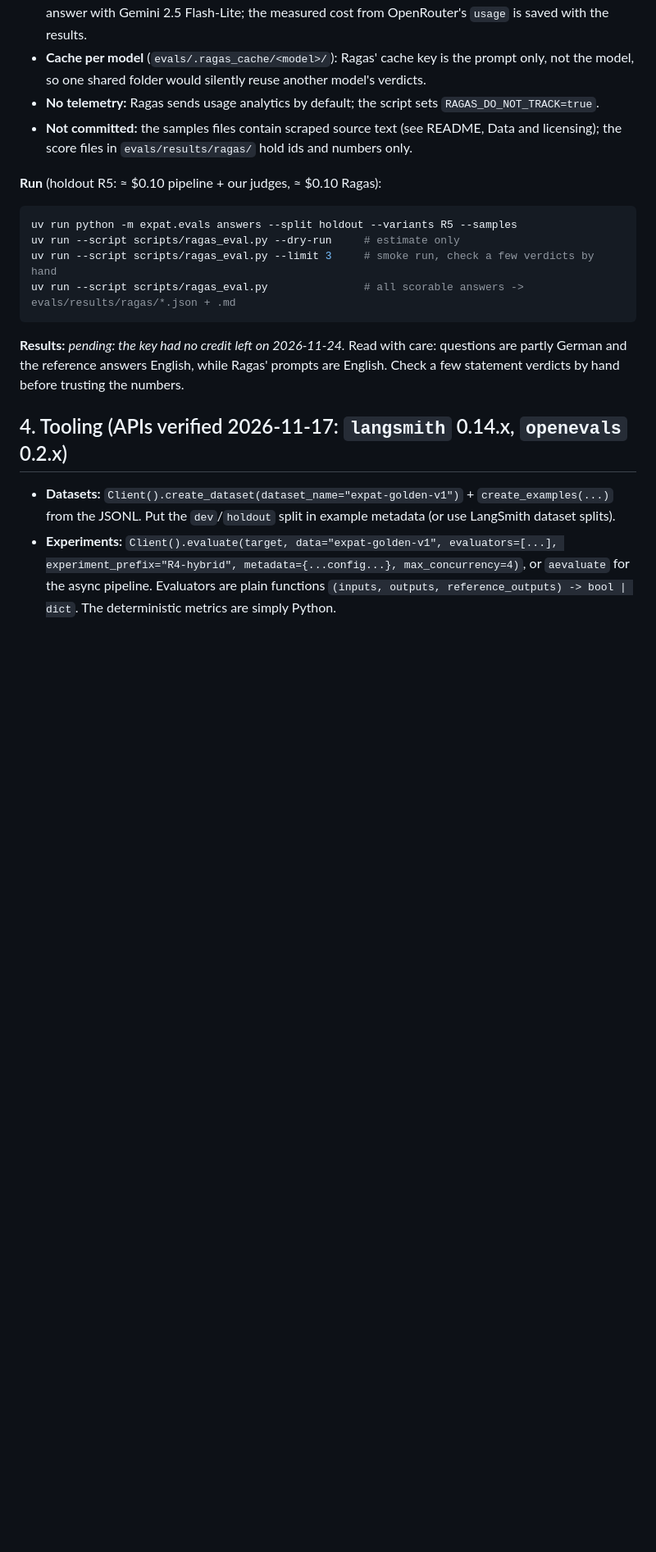
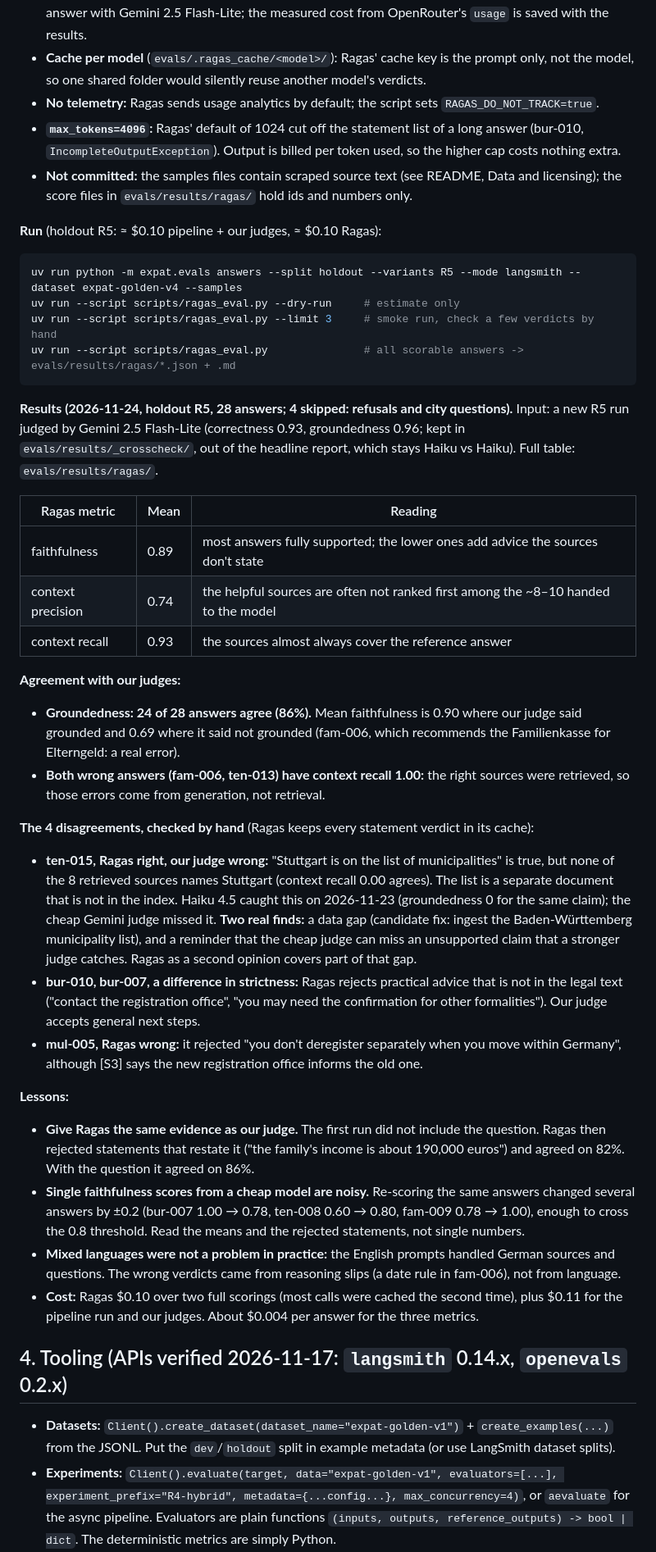
Before and after one commit to hiravesonali/Expat-assistant, a Markdown page: docs/evaluation-plan.md, the part around one of its changes. Shown at 82% size. Drawn GitHub-style; blank space fills up the shorter version.

````diff
--- a/docs/evaluation-plan.md
+++ b/docs/evaluation-plan.md
@@ -334,20 +334,59 @@ the retrieved *text* actually contain what the reference answer needs?
 - **Cache per model** (`evals/.ragas_cache/<model>/`): Ragas' cache key is the prompt only, not the model, so
   one shared folder would silently reuse another model's verdicts.
 - **No telemetry:** Ragas sends usage analytics by default; the script sets `RAGAS_DO_NOT_TRACK=true`.
+- **`max_tokens=4096`:** Ragas' default of 1024 cut off the statement list of a long answer (bur-010,
+  `IncompleteOutputException`). Output is billed per token used, so the higher cap costs nothing extra.
 - **Not committed:** the samples files contain scraped source text (see README, Data and licensing); the score
   files in `evals/results/ragas/` hold ids and numbers only.
 
 **Run** (holdout R5: ≈ $0.10 pipeline + our judges, ≈ $0.10 Ragas):
 ```bash
-uv run python -m expat.evals answers --split holdout --variants R5 --samples
+uv run python -m expat.evals answers --split holdout --variants R5 --mode langsmith --dataset expat-golden-v4 --samples
 uv run --script scripts/ragas_eval.py --dry-run     # estimate only
 uv run --script scripts/ragas_eval.py --limit 3     # smoke run, check a few verdicts by hand
 uv run --script scripts/ragas_eval.py               # all scorable answers -> evals/results/ragas/*.json + .md
 ```
 
-**Results:** *pending: the key had no credit left on 2026-11-24.* Read with care: questions are partly German and
-the reference answers English, while Ragas' prompts are English. Check a few statement verdicts by hand before
-trusting the numbers.
+**Results (2026-11-24, holdout R5, 28 answers; 4 skipped: refusals and city questions).** Input: a new R5 run
+judged by Gemini 2.5 Flash-Lite (correctness 0.93, groundedness 0.96; kept in `evals/results/_crosscheck/`, out
+of the headline report, which stays Haiku vs Haiku). Full table: `evals/results/ragas/`.
+
+| Ragas metric | Mean | Reading |
+|---|---|---|
+| faithfulness | 0.89 | most answers fully supported; the lower ones add advice the sources don't state |
+| context precision | 0.74 | the helpful sources are often not ranked first among the ~8–10 handed to the model |
+| context recall | 0.93 | the sources almost always cover the reference answer |
+
+**Agreement with our judges:**
+- **Groundedness: 24 of 28 answers agree (86%).** Mean faithfulness is 0.90 where our judge said grounded and
+  0.69 where it said not grounded (fam-006, which recommends the Familienkasse for Elterngeld: a real error).
+- **Both wrong answers (fam-006, ten-013) have context recall 1.00:** the right sources were retrieved, so those
+  errors come from generation, not retrieval.
+
+**The 4 disagreements, checked by hand** (Ragas keeps every statement verdict in its cache):
+- **ten-015, Ragas right, our judge wrong:** "Stuttgart is on the list of municipalities" is true, but none of
+  the 8 retrieved sources names Stuttgart (context recall 0.00 agrees). The list is a separate document that is
+  not in the index. Haiku 4.5 caught this on 2026-11-23 (groundedness 0 for the same claim); the cheap Gemini
+  judge missed it. **Two real finds:** a data gap (candidate fix: ingest the Baden-Württemberg municipality list),
+  and a reminder that the cheap judge can miss an unsupported claim that a stronger judge catches. Ragas as a
+  second opinion covers part of that gap.
+- **bur-010, bur-007, a difference in strictness:** Ragas rejects practical advice that is not in the legal text
+  ("contact the registration office", "you may need the confirmation for other formalities"). Our judge accepts
+  general next steps.
+- **mul-005, Ragas wrong:** it rejected "you don't deregister separately when you move within Germany", although
+  [S3] says the new registration office informs the old one.
+
+**Lessons:**
+- **Give Ragas the same evidence as our judge.** The first run did not include the question. Ragas then rejected
+  statements that restate it ("the family's income is about 190,000 euros") and agreed on 82%. With the question
+  it agreed on 86%.
+- **Single faithfulness scores from a cheap model are noisy.** Re-scoring the same answers changed several
+  answers by ±0.2 (bur-007 1.00 → 0.78, ten-008 0.60 → 0.80, fam-009 0.78 → 1.00), enough to cross the 0.8
+  threshold. Read the means and the rejected statements, not single numbers.
+- **Mixed languages were not a problem in practice:** the English prompts handled German sources and questions.
+  The wrong verdicts came from reasoning slips (a date rule in fam-006), not from language.
+- **Cost:** Ragas $0.10 over two full scorings (most calls were cached the second time), plus $0.11 for the
+  pipeline run and our judges. About $0.004 per answer for the three metrics.
 
 ## 4. Tooling (APIs verified 2026-11-17: `langsmith` 0.14.x, `openevals` 0.2.x)
 - **Datasets:** `Client().create_dataset(dataset_name="expat-golden-v1")` + `create_examples(...)` from the JSONL. Put the `dev`/`holdout` split in example metadata (or use LangSmith dataset splits).
````
Also changed, not shown: other parts of docs/evaluation-plan.md (+5 -2 lines), README.md (+9 -2 lines), evals/calibration/RESULT_gemini-2.5-flash-lite.md (added, +11 -0 lines), docs/images/answer.png, 9 other files.
